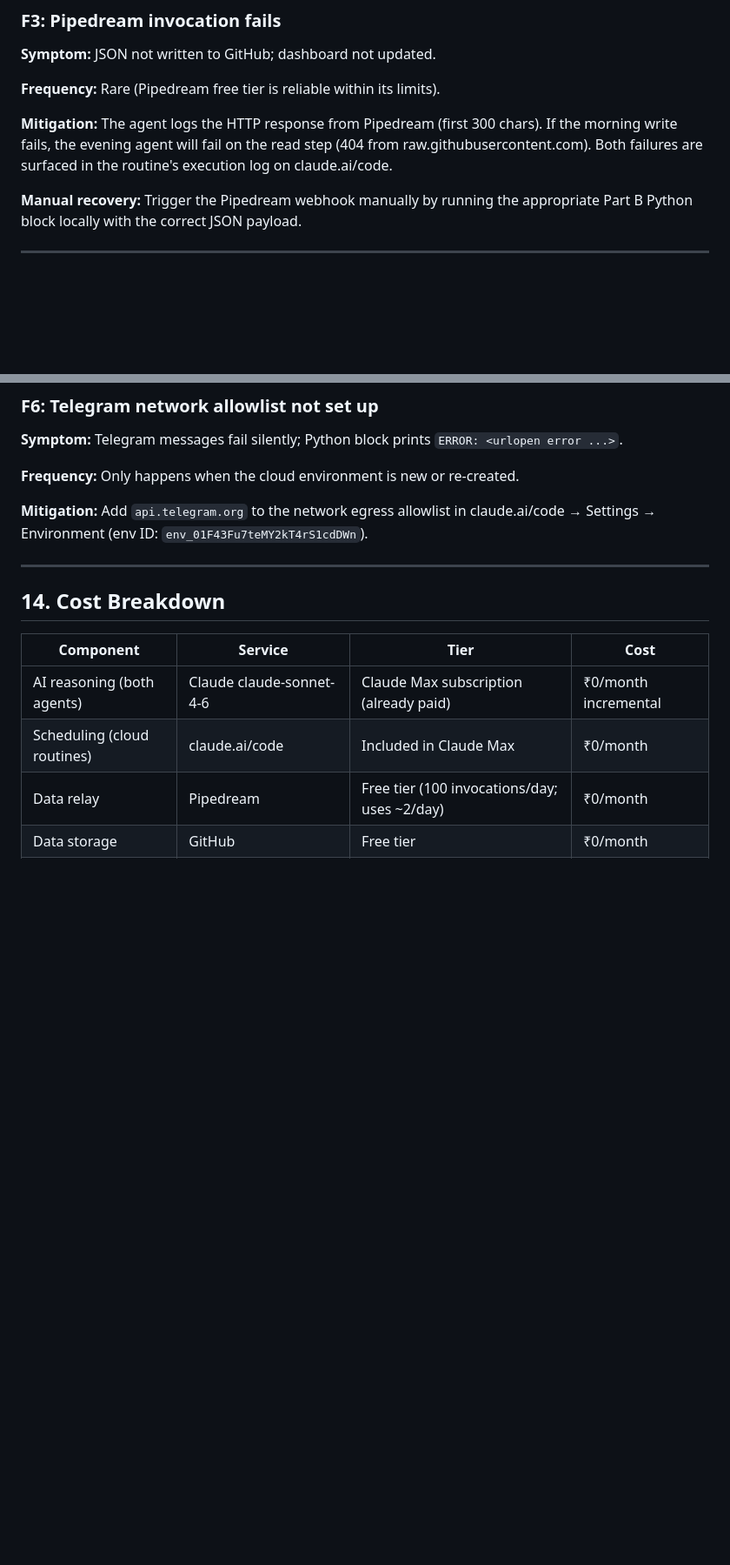
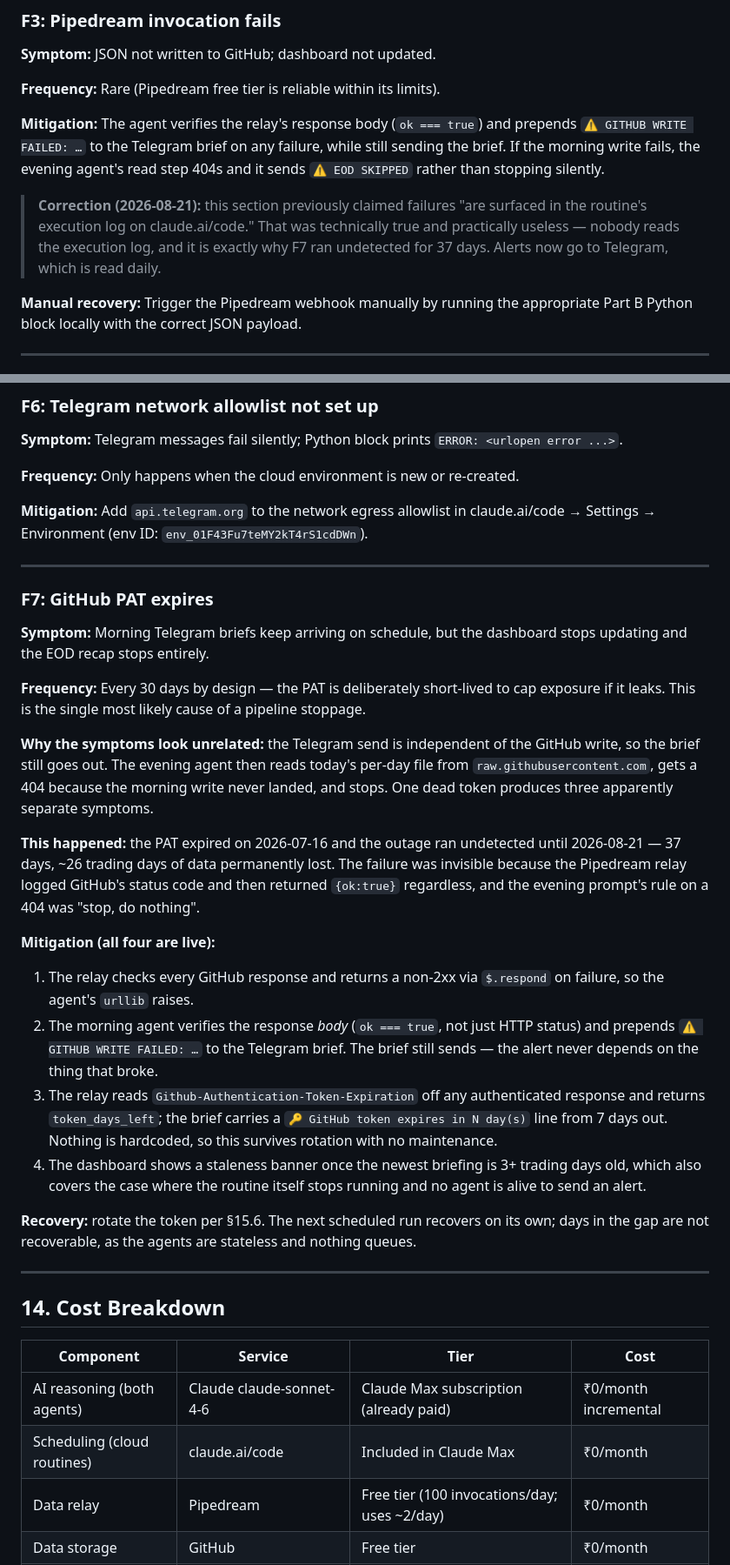
Before and after one commit to gahlautabhinav/stock-intelligence, a Markdown page: ARCHITECTURE.md, 2 parts joined by grey strips. Shown at 87% size. Drawn GitHub-style; blank space fills up the shorter version.

```diff
--- a/ARCHITECTURE.md
+++ b/ARCHITECTURE.md
@@ -938,7 +949,9 @@ If all three fail, the pick's actual fields remain `null` and `hit_target` is no
 
 **Frequency:** Rare (Pipedream free tier is reliable within its limits).
 
-**Mitigation:** The agent logs the HTTP response from Pipedream (first 300 chars). If the morning write fails, the evening agent will fail on the read step (404 from raw.githubusercontent.com). Both failures are surfaced in the routine's execution log on claude.ai/code.
+**Mitigation:** The agent verifies the relay's response body (`ok === true`) and prepends `⚠️ GITHUB WRITE FAILED: …` to the Telegram brief on any failure, while still sending the brief. If the morning write fails, the evening agent's read step 404s and it sends `⚠️ EOD SKIPPED` rather than stopping silently.
+
+> **Correction (2026-08-21):** this section previously claimed failures "are surfaced in the routine's execution log on claude.ai/code." That was technically true and practically useless — nobody reads the execution log, and it is exactly why F7 ran undetected for 37 days. Alerts now go to Telegram, which is read daily.
 
 **Manual recovery:** Trigger the Pipedream webhook manually by running the appropriate Part B Python block locally with the correct JSON payload.
 
@@ -971,6 +984,26 @@ If all three fail, the pick's actual fields remain `null` and `hit_target` is no
 **Frequency:** Only happens when the cloud environment is new or re-created.
 
 **Mitigation:** Add `api.telegram.org` to the network egress allowlist in claude.ai/code → Settings → Environment (env ID: `env_01F43Fu7teMY2kT4rS1cdDWn`).
+
+---
+
+### F7: GitHub PAT expires
+
+**Symptom:** Morning Telegram briefs keep arriving on schedule, but the dashboard stops updating and the EOD recap stops entirely.
+
+**Frequency:** Every 30 days by design — the PAT is deliberately short-lived to cap exposure if it leaks. This is the single most likely cause of a pipeline stoppage.
+
+**Why the symptoms look unrelated:** the Telegram send is independent of the GitHub write, so the brief still goes out. The evening agent then reads today's per-day file from `raw.githubusercontent.com`, gets a 404 because the morning write never landed, and stops. One dead token produces three apparently separate symptoms.
+
+**This happened:** the PAT expired on 2026-07-16 and the outage ran undetected until 2026-08-21 — 37 days, ~26 trading days of data permanently lost. The failure was invisible because the Pipedream relay logged GitHub's status code and then returned `{ok:true}` regardless, and the evening prompt's rule on a 404 was "stop, do nothing".
+
+**Mitigation (all four are live):**
+1. The relay checks every GitHub response and returns a non-2xx via `$.respond` on failure, so the agent's `urllib` raises.
+2. The morning agent verifies the response *body* (`ok === true`, not just HTTP status) and prepends `⚠️ GITHUB WRITE FAILED: …` to the Telegram brief. The brief still sends — the alert never depends on the thing that broke.
+3. The relay reads `Github-Authentication-Token-Expiration` off any authenticated response and returns `token_days_left`; the brief carries a `🔑 GitHub token expires in N day(s)` line from 7 days out. Nothing is hardcoded, so this survives rotation with no maintenance.
+4. The dashboard shows a staleness banner once the newest briefing is 3+ trading days old, which also covers the case where the routine itself stops running and no agent is alive to send an alert.
+
+**Recovery:** rotate the token per §15.6. The next scheduled run recovers on its own; days in the gap are not recoverable, as the agents are stateless and nothing queues.
 
 ---
 
```
Also changed, not shown: other parts of ARCHITECTURE.md (+35 -11 lines).
